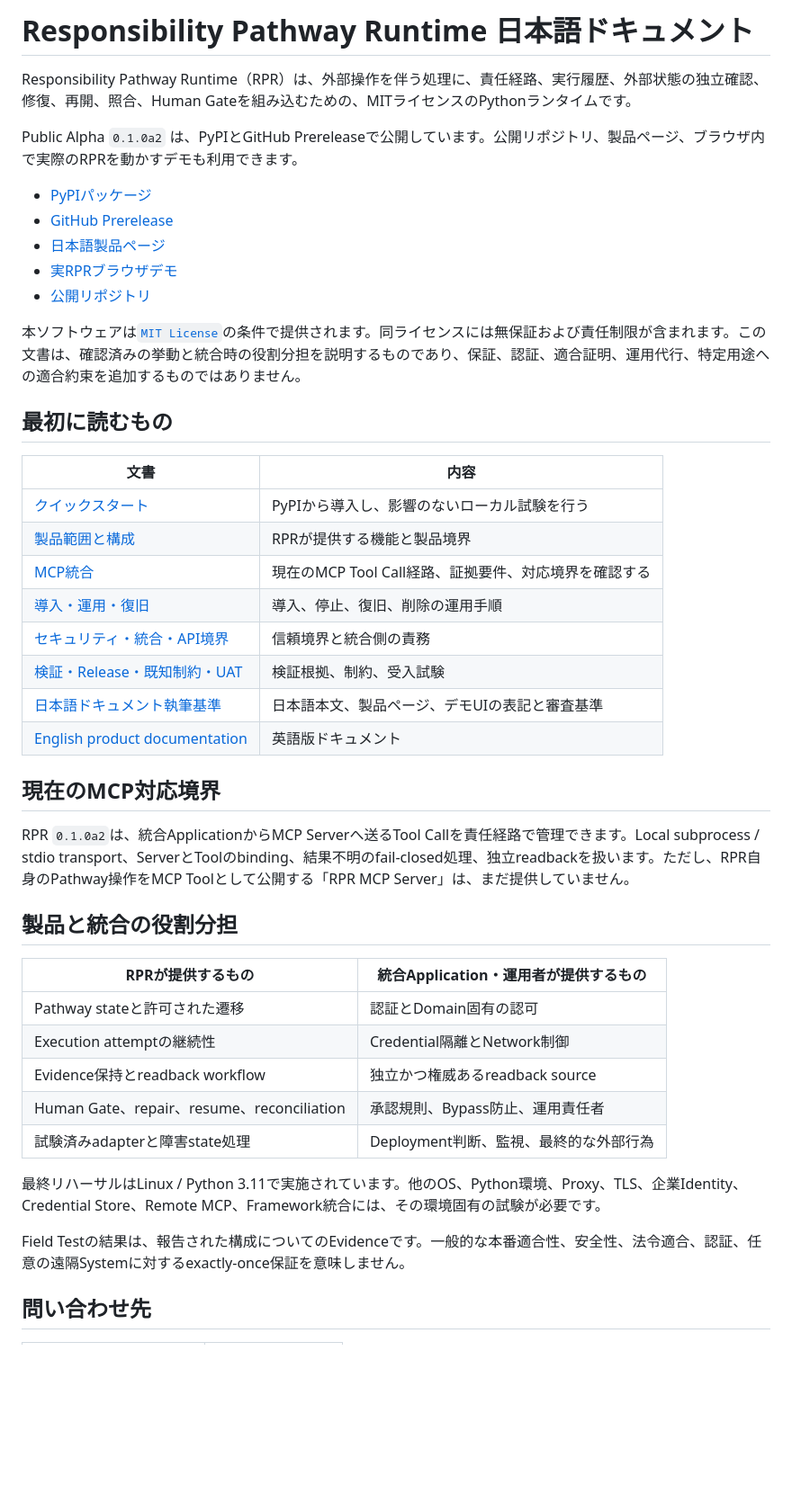
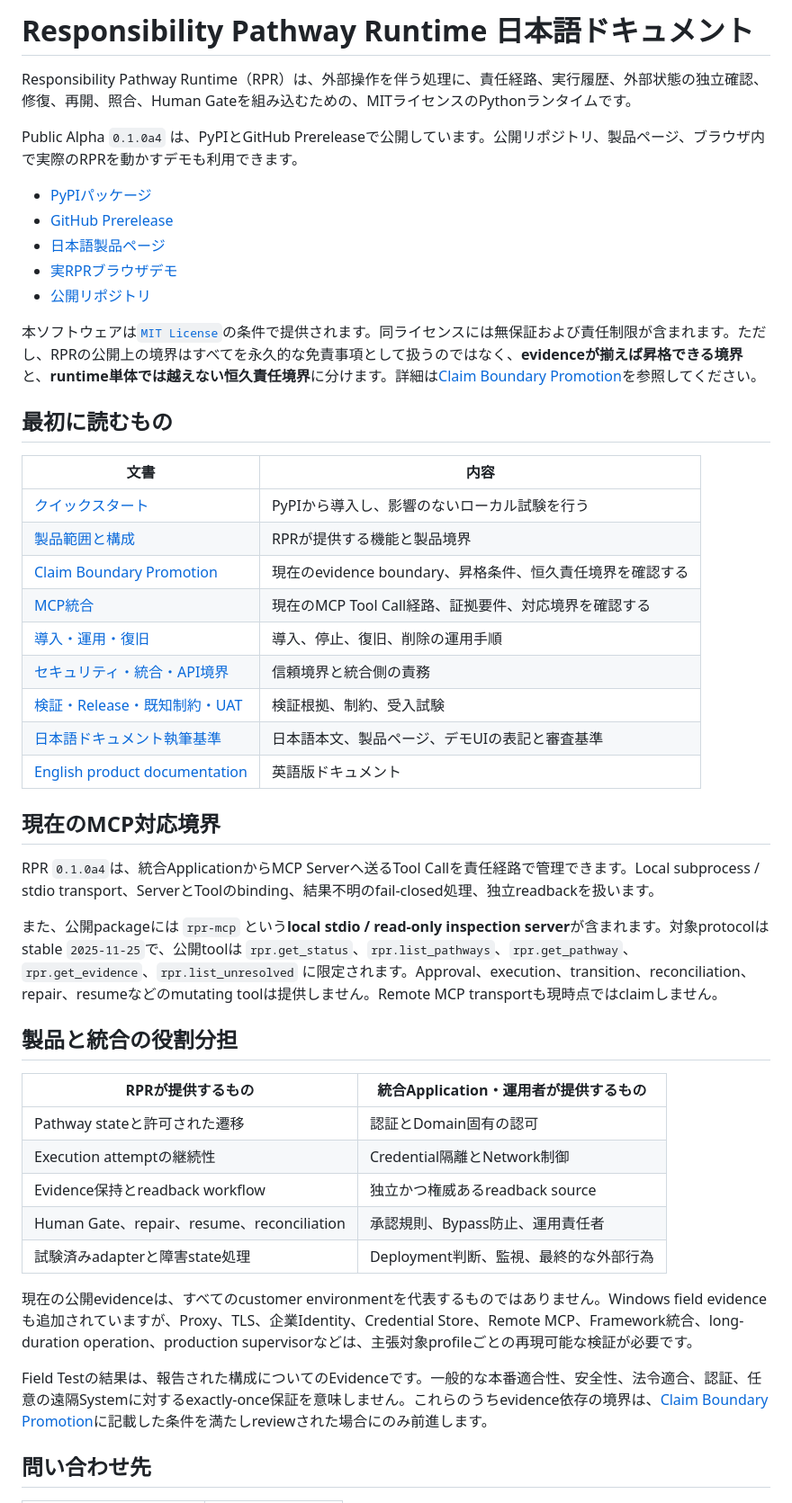
Before and after one commit to YutoriKomeiji/responsibility-pathway-runtime, a Markdown page: docs/ja/README.md, the part around one of its changes. Shown at 90% size. Rendered like a GitHub page; blank space fills up the shorter version.

Commit message:
docs: fix stale Japanese release and MCP status

```diff
--- a/docs/ja/README.md
+++ b/docs/ja/README.md
@@ -2,8 +2,8 @@
 Document Title: RPR Japanese Product Entrance
 Document Type: Public Product Documentation Index
 Status: Public Alpha
-Version: 0.1.0a2
-Freeze ID: RPR-CF-2026-08-02-01
+Version: 0.1.0a4
+Freeze ID: RPR-CF-2026-08-04-04
 Header Language: English
 Body Language: Japanese
 -->
@@ -12,6 +12,6 @@ Body Language: Japanese
 
 Responsibility Pathway Runtime（RPR）は、外部操作を伴う処理に、責任経路、実行履歴、外部状態の独立確認、修復、再開、照合、Human Gateを組み込むための、MITライセンスのPythonランタイムです。
 
-Public Alpha `0.1.0a2` は、PyPIとGitHub Prereleaseで公開しています。公開リポジトリ、製品ページ、ブラウザ内で実際のRPRを動かすデモも利用できます。
+Public Alpha `0.1.0a4` は、PyPIとGitHub Prereleaseで公開しています。公開リポジトリ、製品ページ、ブラウザ内で実際のRPRを動かすデモも利用できます。
 
 - [PyPIパッケージ](https://pypi.org/project/responsibility-pathway-runtime/)
@@ -20,7 +20,7 @@ Public Alpha `0.1.0a2` は、PyPIとGitHub Prereleaseで公開しています。
 - [実RPRブラウザデモ](https://yutorikomeiji.github.io/responsibility-pathway-runtime/demo.html)
 - [公開リポジトリ](https://github.com/YutoriKomeiji/responsibility-pathway-runtime)
 
-本ソフトウェアは[`MIT License`](../../LICENSE)の条件で提供されます。同ライセンスには無保証および責任制限が含まれます。この文書は、確認済みの挙動と統合時の役割分担を説明するものであり、保証、認証、適合証明、運用代行、特定用途への適合約束を追加するものではありません。
+本ソフトウェアは[`MIT License`](../../LICENSE)の条件で提供されます。同ライセンスには無保証および責任制限が含まれます。ただし、RPRの公開上の境界はすべてを永久的な免責事項として扱うのではなく、**evidenceが揃えば昇格できる境界**と、**runtime単体では越えない恒久責任境界**に分けます。詳細は[Claim Boundary Promotion](claim-boundary-promotion.md)を参照してください。
 
 ## 最初に読むもの
 
@@ -28,6 +28,7 @@ Public Alpha `0.1.0a2` は、PyPIとGitHub Prereleaseで公開しています。
 |---|---|
 | [クイックスタート](quick-start.md) | PyPIから導入し、影響のないローカル試験を行う |
 | [製品範囲と構成](product-scope-architecture.md) | RPRが提供する機能と製品境界 |
+| [Claim Boundary Promotion](claim-boundary-promotion.md) | 現在のevidence boundary、昇格条件、恒久責任境界を確認する |
 | [MCP統合](mcp-integration.md) | 現在のMCP Tool Call経路、証拠要件、対応境界を確認する |
 | [導入・運用・復旧](install-operations-recovery.md) | 導入、停止、復旧、削除の運用手順 |
 | [セキュリティ・統合・API境界](security-integration-api.md) | 信頼境界と統合側の責務 |
@@ -37,7 +38,9 @@ Public Alpha `0.1.0a2` は、PyPIとGitHub Prereleaseで公開しています。
 
 ## 現在のMCP対応境界
 
-RPR `0.1.0a2`は、統合ApplicationからMCP Serverへ送るTool Callを責任経路で管理できます。Local subprocess / stdio transport、ServerとToolのbinding、結果不明のfail-closed処理、独立readbackを扱います。ただし、RPR自身のPathway操作をMCP Toolとして公開する「RPR MCP Server」は、まだ提供していません。
+RPR `0.1.0a4`は、統合ApplicationからMCP Serverへ送るTool Callを責任経路で管理できます。Local subprocess / stdio transport、ServerとToolのbinding、結果不明のfail-closed処理、独立readbackを扱います。
+
+また、公開packageには `rpr-mcp` という**local stdio / read-only inspection server**が含まれます。対象protocolはstable `2025-11-25`で、公開toolは `rpr.get_status`、`rpr.list_pathways`、`rpr.get_pathway`、`rpr.get_evidence`、`rpr.list_unresolved` に限定されます。Approval、execution、transition、reconciliation、repair、resumeなどのmutating toolは提供しません。Remote MCP transportも現時点ではclaimしません。
 
 ## 製品と統合の役割分担
 
@@ -49,9 +52,9 @@ RPR `0.1.0a2`は、統合ApplicationからMCP Serverへ送るTool Callを責任
 | Human Gate、repair、resume、reconciliation | 承認規則、Bypass防止、運用責任者 |
 | 試験済みadapterと障害state処理 | Deployment判断、監視、最終的な外部行為 |
 
-最終リハーサルはLinux / Python 3.11で実施されています。他のOS、Python環境、Proxy、TLS、企業Identity、Credential Store、Remote MCP、Framework統合には、その環境固有の試験が必要です。
+現在の公開evidenceは、すべてのcustomer environmentを代表するものではありません。Windows field evidenceも追加されていますが、Proxy、TLS、企業Identity、Credential Store、Remote MCP、Framework統合、long-duration operation、production supervisorなどは、主張対象profileごとの再現可能な検証が必要です。
 
-Field Testの結果は、報告された構成についてのEvidenceです。一般的な本番適合性、安全性、法令適合、認証、任意の遠隔Systemに対するexactly-once保証を意味しません。
+Field Testの結果は、報告された構成についてのEvidenceです。一般的な本番適合性、安全性、法令適合、認証、任意の遠隔Systemに対するexactly-once保証を意味しません。これらのうちevidence依存の境界は、[Claim Boundary Promotion](claim-boundary-promotion.md)に記載した条件を満たしreviewされた場合にのみ前進します。
 
 ## 問い合わせ先
 
```
Also changed, not shown: other parts of docs/ja/README.md (+1 -1 lines).
